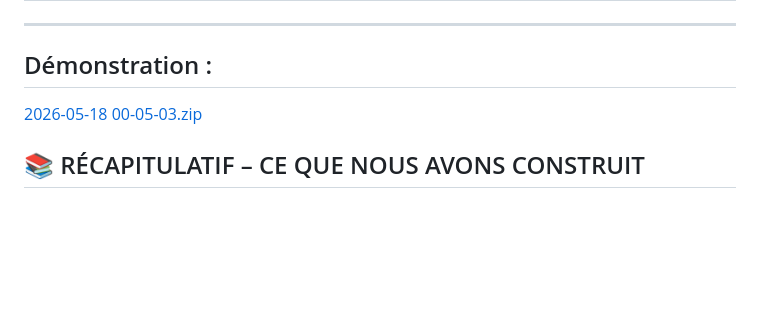
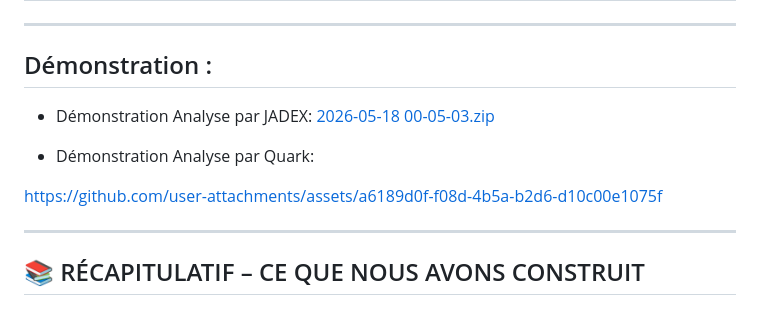
Before and after one commit to abdotranscript25/secure-apk-analyzer, a Markdown page: README.md, the part around the change. Rendered like a GitHub page; blank space fills up the shorter version.

Commit message:
Add demonstration links for JADEX and Quark

```diff
--- a/README.md
+++ b/README.md
@@ -680,8 +680,14 @@ http://localhost:8080
 
 ## Démonstration :
 
+- Démonstration Analyse par JADEX:
 [2026-05-18 00-05-03.zip](https://github.com/user-attachments/files/27934533/2026-05-18.00-05-03.zip)
 
+- Démonstration Analyse par Quark:
+
+https://github.com/user-attachments/assets/a6189d0f-f08d-4b5a-b2d6-d10c00e1075f
+
+---
 
 ## 📚 RÉCAPITULATIF – CE QUE NOUS AVONS CONSTRUIT
 
```
